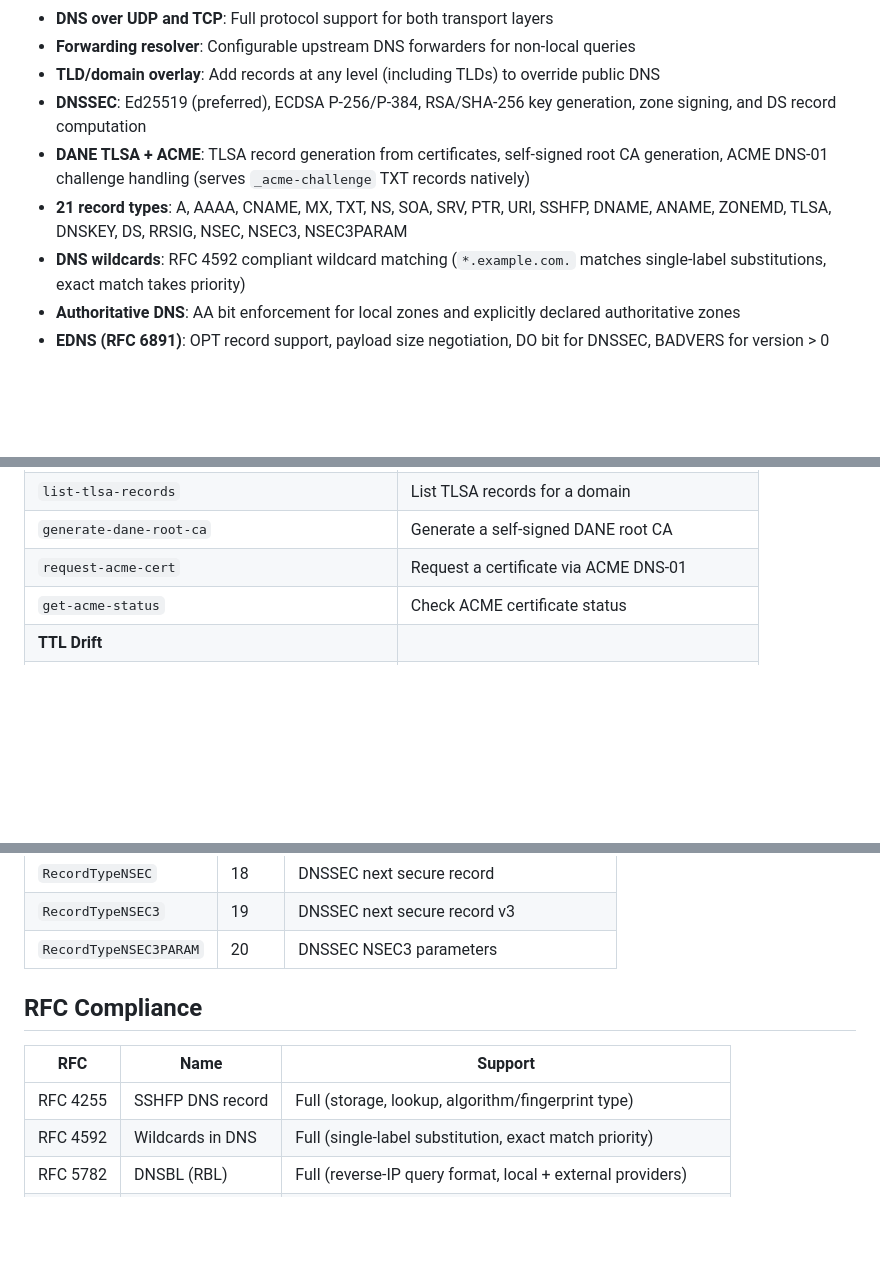
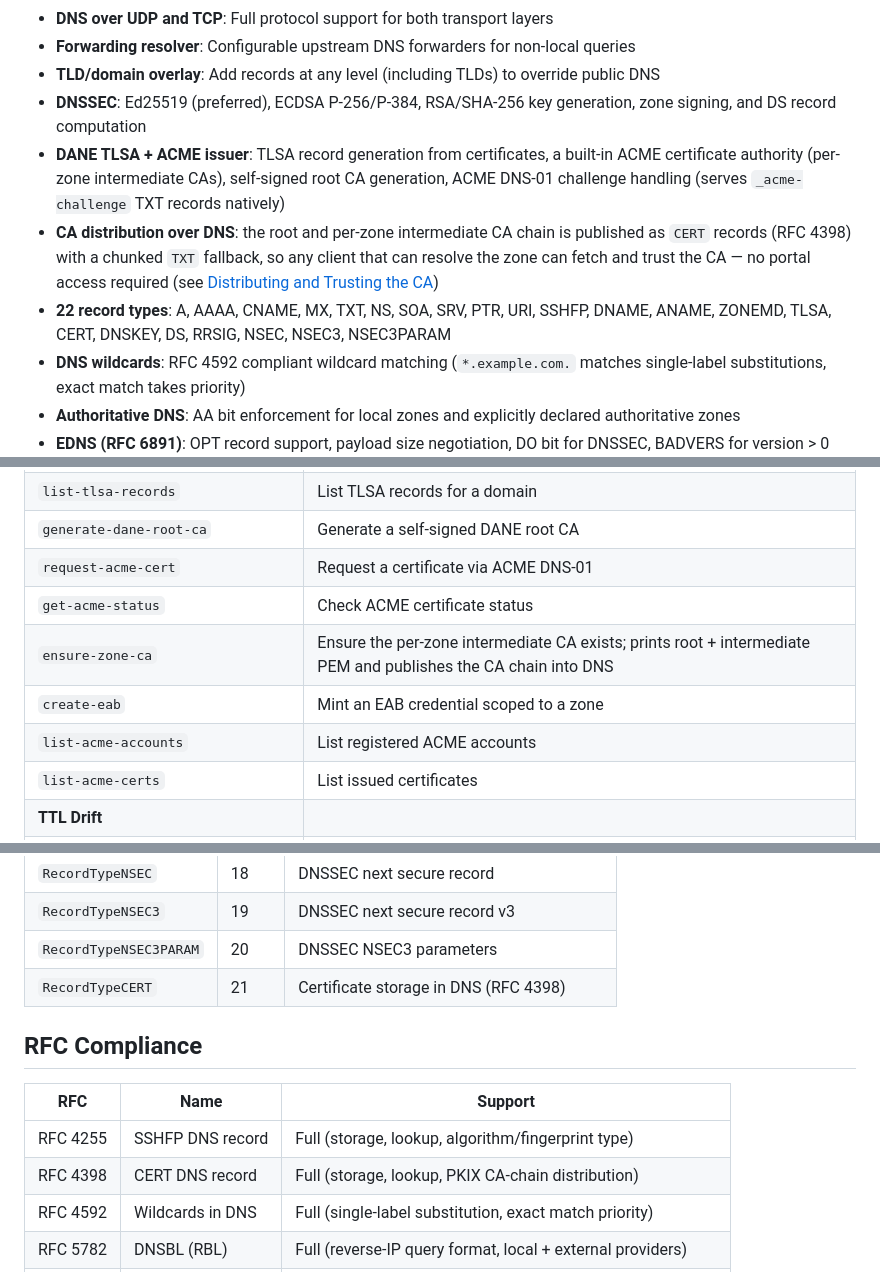
Before and after one commit to town-os/rolodex-dns, a Markdown page: README.md, 3 parts joined by grey strips. GitHub-like rendering; blank space fills up the shorter version.

```diff
--- a/README.md
+++ b/README.md
@@ -15,8 +15,9 @@ Rolodex DNS also supports Realtime Blackhole Lists (RBLs) for DNS-based spam/mal
 - **Forwarding resolver**: Configurable upstream DNS forwarders for non-local queries
 - **TLD/domain overlay**: Add records at any level (including TLDs) to override public DNS
 - **DNSSEC**: Ed25519 (preferred), ECDSA P-256/P-384, RSA/SHA-256 key generation, zone signing, and DS record computation
-- **DANE TLSA + ACME**: TLSA record generation from certificates, self-signed root CA generation, ACME DNS-01 challenge handling (serves `_acme-challenge` TXT records natively)
-- **21 record types**: A, AAAA, CNAME, MX, TXT, NS, SOA, SRV, PTR, URI, SSHFP, DNAME, ANAME, ZONEMD, TLSA, DNSKEY, DS, RRSIG, NSEC, NSEC3, NSEC3PARAM
+- **DANE TLSA + ACME issuer**: TLSA record generation from certificates, a built-in ACME certificate authority (per-zone intermediate CAs), self-signed root CA generation, ACME DNS-01 challenge handling (serves `_acme-challenge` TXT records natively)
+- **CA distribution over DNS**: the root and per-zone intermediate CA chain is published as `CERT` records (RFC 4398) with a chunked `TXT` fallback, so any client that can resolve the zone can fetch and trust the CA — no portal access required (see [Distributing and Trusting the CA](#distributing-and-trusting-the-ca))
+- **22 record types**: A, AAAA, CNAME, MX, TXT, NS, SOA, SRV, PTR, URI, SSHFP, DNAME, ANAME, ZONEMD, TLSA, CERT, DNSKEY, DS, RRSIG, NSEC, NSEC3, NSEC3PARAM
 - **DNS wildcards**: RFC 4592 compliant wildcard matching (`*.example.com.` matches single-label substitutions, exact match takes priority)
 - **Authoritative DNS**: AA bit enforcement for local zones and explicitly declared authoritative zones
 - **EDNS (RFC 6891)**: OPT record support, payload size negotiation, DO bit for DNSSEC, BADVERS for version > 0
@@ -414,6 +415,10 @@ rolodex-dns-cli [OPTIONS] <COMMAND>
 | `generate-dane-root-ca` | Generate a self-signed DANE root CA |
 | `request-acme-cert` | Request a certificate via ACME DNS-01 |
 | `get-acme-status` | Check ACME certificate status |
+| `ensure-zone-ca` | Ensure the per-zone intermediate CA exists; prints root + intermediate PEM and publishes the CA chain into DNS |
+| `create-eab` | Mint an EAB credential scoped to a zone |
+| `list-acme-accounts` | List registered ACME accounts |
+| `list-acme-certs` | List issued certificates |
 | **TTL Drift** | |
 | `set-ttl-drift-config` / `get-ttl-drift-config` | Configure/retrieve TTL drift settings |
 | **DNS64** | |
@@ -1446,12 +1486,14 @@ All methods accept a `context.Context` for cancellation and deadlines.
 | `RecordTypeNSEC` | 18 | DNSSEC next secure record |
 | `RecordTypeNSEC3` | 19 | DNSSEC next secure record v3 |
 | `RecordTypeNSEC3PARAM` | 20 | DNSSEC NSEC3 parameters |
+| `RecordTypeCERT` | 21 | Certificate storage in DNS (RFC 4398) |
 
 ## RFC Compliance
 
 | RFC | Name | Support |
 |-----|------|---------|
 | RFC 4255 | SSHFP DNS record | Full (storage, lookup, algorithm/fingerprint type) |
+| RFC 4398 | CERT DNS record | Full (storage, lookup, PKIX CA-chain distribution) |
 | RFC 4592 | Wildcards in DNS | Full (single-label substitution, exact match priority) |
 | RFC 5782 | DNSBL (RBL) | Full (reverse-IP query format, local + external providers) |
 | RFC 6147 | DNS64 | Full (AAAA synthesis from A records, configurable prefix) |
```
Also changed, not shown: other parts of README.md (+35 -0 lines).
